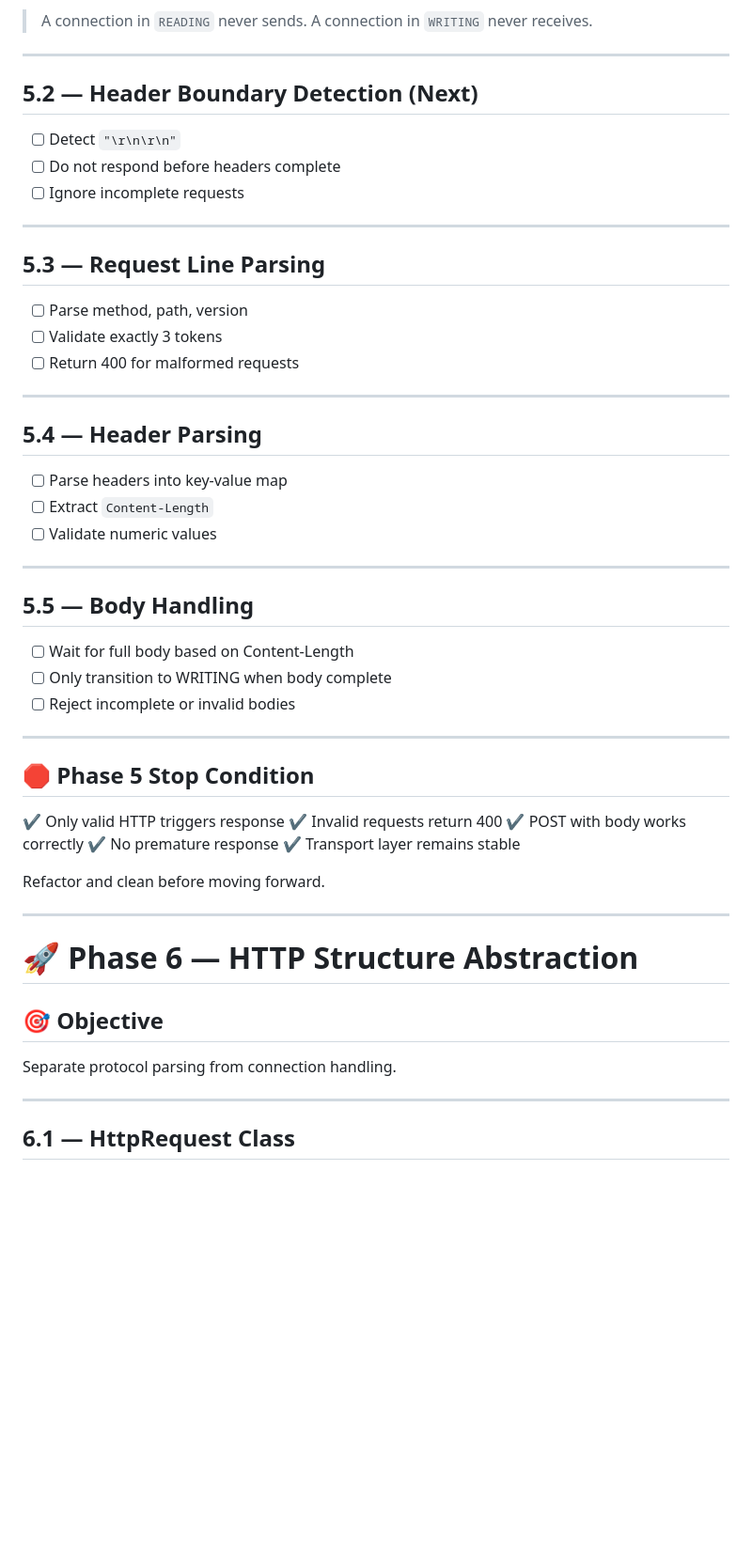
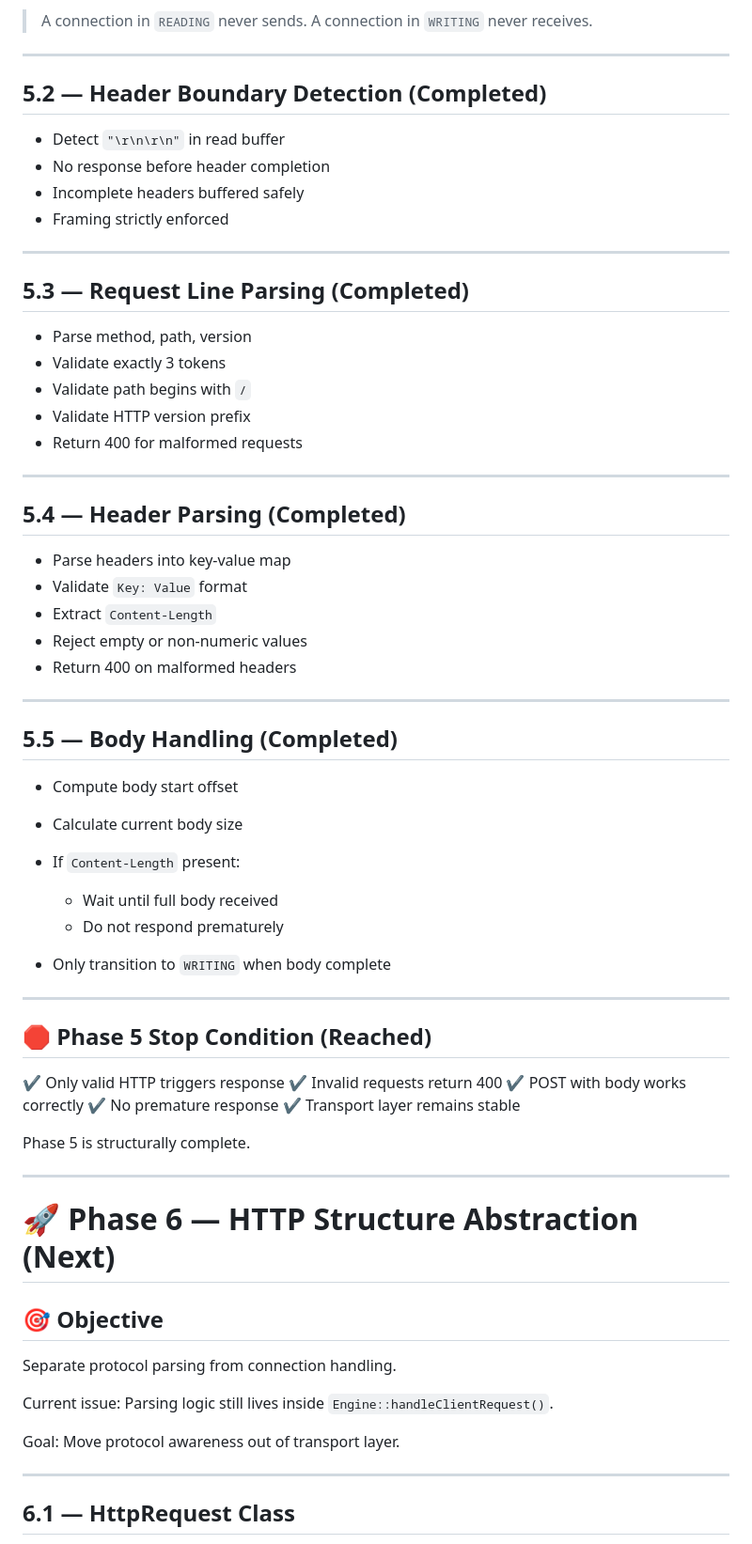
Before and after one commit to HowardHoJiaHao/webserv, a Markdown page: ROADMAP.MD, the part around one of its changes. Shown at 94% size. Rendered like a GitHub page; blank space fills up the shorter version.

Commit message:
Complete Phase 5: HTTP Framing & Minimal Protocol Enforcement with structural validation and body handling

```diff
--- a/ROADMAP.MD
+++ b/ROADMAP.MD
@@ -41,39 +41,48 @@ Architectural invariant:
 
 ---
 
-## 5.2 — Header Boundary Detection (Next)
+## 5.2 — Header Boundary Detection (Completed)
 
-* [ ] Detect `"\r\n\r\n"`
-* [ ] Do not respond before headers complete
-* [ ] Ignore incomplete requests
+* Detect `"\r\n\r\n"` in read buffer
+* No response before header completion
+* Incomplete headers buffered safely
+* Framing strictly enforced
 
 ---
 
-## 5.3 — Request Line Parsing
+## 5.3 — Request Line Parsing (Completed)
 
-* [ ] Parse method, path, version
-* [ ] Validate exactly 3 tokens
-* [ ] Return 400 for malformed requests
+* Parse method, path, version
+* Validate exactly 3 tokens
+* Validate path begins with `/`
+* Validate HTTP version prefix
+* Return 400 for malformed requests
 
 ---
 
-## 5.4 — Header Parsing
+## 5.4 — Header Parsing (Completed)
 
-* [ ] Parse headers into key-value map
-* [ ] Extract `Content-Length`
-* [ ] Validate numeric values
+* Parse headers into key-value map
+* Validate `Key: Value` format
+* Extract `Content-Length`
+* Reject empty or non-numeric values
+* Return 400 on malformed headers
 
 ---
 
-## 5.5 — Body Handling
+## 5.5 — Body Handling (Completed)
 
-* [ ] Wait for full body based on Content-Length
-* [ ] Only transition to WRITING when body complete
-* [ ] Reject incomplete or invalid bodies
+* Compute body start offset
+* Calculate current body size
+* If `Content-Length` present:
+
+  * Wait until full body received
+  * Do not respond prematurely
+* Only transition to `WRITING` when body complete
 
 ---
 
-## 🛑 Phase 5 Stop Condition
+## 🛑 Phase 5 Stop Condition (Reached)
 
 ✔ Only valid HTTP triggers response
 ✔ Invalid requests return 400
@@ -81,16 +90,21 @@ Architectural invariant:
 ✔ No premature response
 ✔ Transport layer remains stable
 
-Refactor and clean before moving forward.
+Phase 5 is structurally complete.
 
 ---
 
-# 🚀 Phase 6 — HTTP Structure Abstraction
+# 🚀 Phase 6 — HTTP Structure Abstraction (Next)
 
 ## 🎯 Objective
 
 Separate protocol parsing from connection handling.
 
+Current issue:
+Parsing logic still lives inside `Engine::handleClientRequest()`.
+
+Goal: Move protocol awareness out of transport layer.
+
 ---
 
 ## 6.1 — HttpRequest Class
```
Also changed, not shown: other parts of ROADMAP.MD (+61 -40 lines), CHECKLIST.MD (+66 -53 lines).
